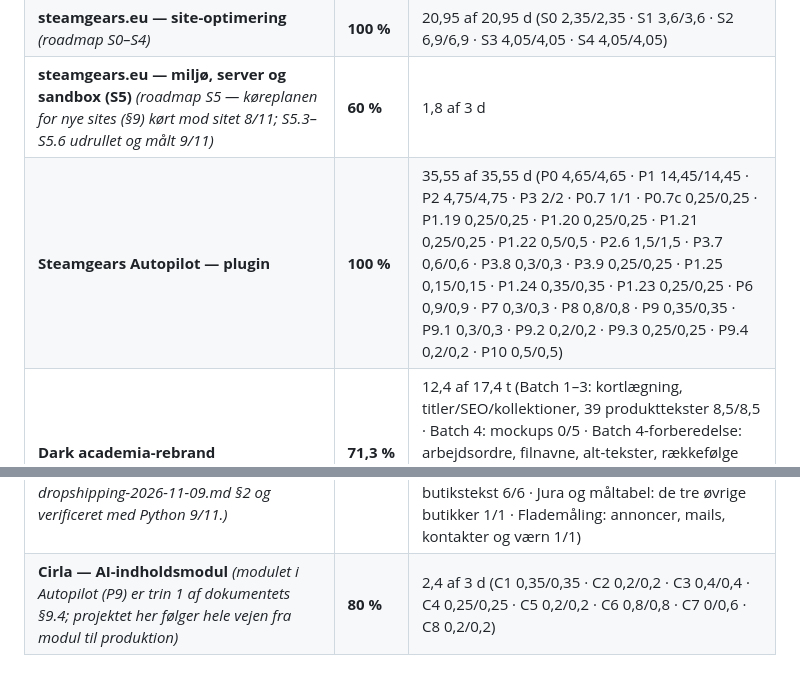
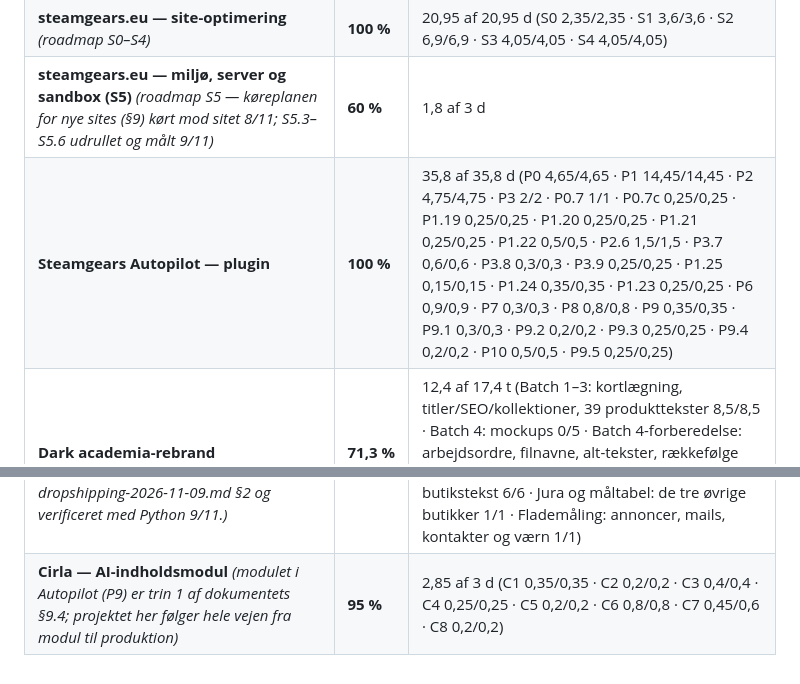
Before and after one commit to humle93/steamgears-site, a Markdown page: docs/daily-briefs/2026-11-12.md, 2 parts joined by grey strips. Drawn GitHub-style.

Commit message:
chore(status): daglig projektstatus 2026-11-12

```diff
--- a/docs/daily-briefs/2026-11-12.md
+++ b/docs/daily-briefs/2026-11-12.md
@@ -10,11 +10,11 @@ Status pr. **2026-11-12** · beregnet af `projektstatus.py` · kilder: [`projekt
 | **Forum + Reddit — trafikaccelerator (P5)** *(plugin P5 — forum, Reddit-kø og radar)* | **96,7 %** | 2,9 af 3 d (F1 1,2/1,2 · F2 0,8/0,8 · F3 0,3/0,3 · F4 0,3/0,3 · F5 0,3/0,3 · F6 0/0,1) |
 | **steamgears.eu — site-optimering** *(roadmap S0–S4)* | **100 %** | 20,95 af 20,95 d (S0 2,35/2,35 · S1 3,6/3,6 · S2 6,9/6,9 · S3 4,05/4,05 · S4 4,05/4,05) |
 | **steamgears.eu — miljø, server og sandbox (S5)** *(roadmap S5 — køreplanen for nye sites (§9) kørt mod sitet 8/11; S5.3–S5.6 udrullet og målt 9/11)* | **60 %** | 1,8 af 3 d |
-| **Steamgears Autopilot — plugin** | **100 %** | 35,55 af 35,55 d (P0 4,65/4,65 · P1 14,45/14,45 · P2 4,75/4,75 · P3 2/2 · P0.7 1/1 · P0.7c 0,25/0,25 · P1.19 0,25/0,25 · P1.20 0,25/0,25 · P1.21 0,25/0,25 · P1.22 0,5/0,5 · P2.6 1,5/1,5 · P3.7 0,6/0,6 · P3.8 0,3/0,3 · P3.9 0,25/0,25 · P1.25 0,15/0,15 · P1.24 0,35/0,35 · P1.23 0,25/0,25 · P6 0,9/0,9 · P7 0,3/0,3 · P8 0,8/0,8 · P9 0,35/0,35 · P9.1 0,3/0,3 · P9.2 0,2/0,2 · P9.3 0,25/0,25 · P9.4 0,2/0,2 · P10 0,5/0,5) |
+| **Steamgears Autopilot — plugin** | **100 %** | 35,8 af 35,8 d (P0 4,65/4,65 · P1 14,45/14,45 · P2 4,75/4,75 · P3 2/2 · P0.7 1/1 · P0.7c 0,25/0,25 · P1.19 0,25/0,25 · P1.20 0,25/0,25 · P1.21 0,25/0,25 · P1.22 0,5/0,5 · P2.6 1,5/1,5 · P3.7 0,6/0,6 · P3.8 0,3/0,3 · P3.9 0,25/0,25 · P1.25 0,15/0,15 · P1.24 0,35/0,35 · P1.23 0,25/0,25 · P6 0,9/0,9 · P7 0,3/0,3 · P8 0,8/0,8 · P9 0,35/0,35 · P9.1 0,3/0,3 · P9.2 0,2/0,2 · P9.3 0,25/0,25 · P9.4 0,2/0,2 · P10 0,5/0,5 · P9.5 0,25/0,25) |
 | **Dark academia-rebrand** | **71,3 %** | 12,4 af 17,4 t (Batch 1–3: kortlægning, titler/SEO/kollektioner, 39 produkttekster 8,5/8,5 · Batch 4: mockups 0/5 · Batch 4-forberedelse: arbejdsordre, filnavne, alt-tekster, rækkefølge 0,5/0,5 · Batch 2-gentildeling: de seks kollektioner skal tildeles igen 0,4/0,4 · Mobil-CSS, menu og årstidsfarver 3/3) |
 | **SEO-indholdsproduktion** | **100 %** | 14 af 14 guides (Publicerede guides (1357, 1361, 1359) 3/3 · Guide-copy klar til publicering (1357, 1361, 1359 + corset) 4/4 · Corset-guiden publiceret (/steampunk-corset-guide/, 1394) 1/1 · Guide-copy i DKK mod den levende butik (292, 296, 295, 1394, 550, 699) 6/6) · drift: Daglig loop kører |
 | **Døde internlinks** | **100 %** | 39 af 39 links |
 | **Niche-butik — plugin P4** | **100 %** | 1 af 1 d (Plan-motor: arketyper, priser, sider 0,3/0,3 · Kladde-udrulning og rollback 0,25/0,25 · Admin-side, REST og fire evner 0,2/0,2 · Tests, zip og dokumentation 0,1/0,1 · Kørsel mod rigtig WooCommerce 0,15/0,15) |
 | **KABINE — bil-interiør som ny butik** *(Forberedelse frem mod første annonce. Model, tal og plan står i docs/library/bilinterioer-launch-2026-11-09.md (+ PDF); porteføljerækkefølgen og deploymentplanen for alle fire nicher står i docs/library/niche-roadmap-2026-11-09.md (+ PDF). Aritmetikken er kørt gennem de fire formler i roi-model-dropshipping-2026-11-09.md §2 og verificeret med Python 9/11.)* | **57,4 %** | 19,5 af 34 t (Niche-valg, brand og produktstige 2/2 · ROI-model og enhedsøkonomi 2/2 · 30-dages plan og KPI-gates 2/2 · Kreativt: ti hooks som manuskript 2/2 · Kravliste: butik, betaling, tracking og jura 1,5/1,5 · Butiksopsætning: Shopify, MobilePay, CAPI, sider 0/6 · Leverandørvalg, GPSR-dokumentation og prøver 0/4 · Juridiske sider: handelsbetingelser, retur, privatliv 2/2,5 · Første annoncerunde uge 1-2 0/4 · Niche-portefølje: roadmap og færdig butikstekst 6/6 · Jura og måltabel: de tre øvrige butikker 1/1 · Flademåling: annoncer, mails, kontakter og værn 1/1) |
-| **Cirla — AI-indholdsmodul** *(modulet i Autopilot (P9) er trin 1 af dokumentets §9.4; projektet her følger hele vejen fra modul til produktion)* | **80 %** | 2,4 af 3 d (C1 0,35/0,35 · C2 0,2/0,2 · C3 0,4/0,4 · C4 0,25/0,25 · C5 0,2/0,2 · C6 0,8/0,8 · C7 0/0,6 · C8 0,2/0,2) |
+| **Cirla — AI-indholdsmodul** *(modulet i Autopilot (P9) er trin 1 af dokumentets §9.4; projektet her følger hele vejen fra modul til produktion)* | **95 %** | 2,85 af 3 d (C1 0,35/0,35 · C2 0,2/0,2 · C3 0,4/0,4 · C4 0,25/0,25 · C5 0,2/0,2 · C6 0,8/0,8 · C7 0,45/0,6 · C8 0,2/0,2) |
 <!-- AUTO:PROJEKTSTATUS:END -->
```
